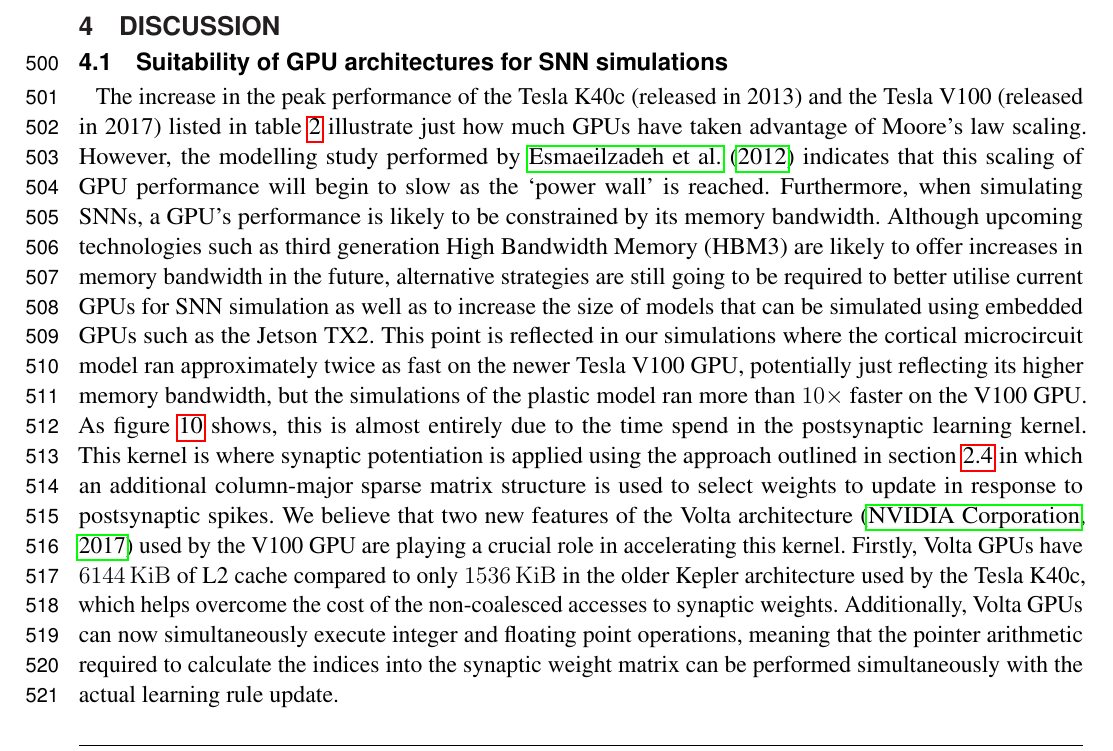
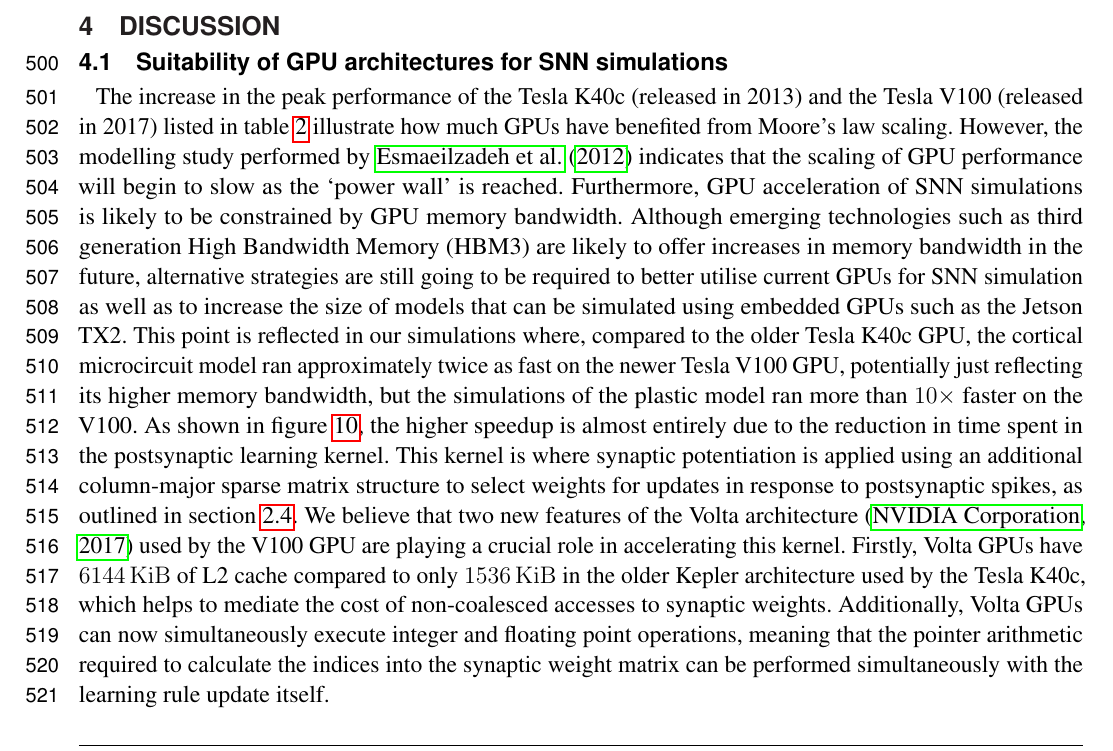
Before and after one commit to BrainsOnBoard/frontiers_genn_paper, a LaTeX document (frontiers_genn.tex): part of page 19 of 28, cut so that both start at the same text. Compiled offline with pdfLaTeX.

Commit message:
Working on the discussion

```diff
--- a/frontiers_genn.tex
+++ b/frontiers_genn.tex
@@ -642,16 +642,18 @@ Therefore it is somewhat unsurprising that any accelerator that allows equivalen
 
 \section{Discussion}
 \subsection{Suitability of GPU architectures for SNN simulations}
-The increase in the peak performance of the Tesla K40c (released in 2013) and the Tesla V100 (released in 2017) listed in table~\ref{tab:gpu_devices} illustrate just how much GPUs have taken advantage of Moore's law scaling.
-However, the modelling study performed by \citet{Esmaeilzadeh2012} indicates that this scaling of GPU performance will begin to slow as the `power wall' is reached.
-Furthermore, when simulating SNNs, a GPU's performance is likely to be constrained by its memory bandwidth.
-Although upcoming technologies such as third generation High Bandwidth Memory~(HBM3) are likely to offer increases in memory bandwidth in the future, alternative strategies are still going to be required to better utilise current GPUs for SNN simulation as well as to increase the size of models that can be simulated using embedded GPUs such as the Jetson TX2.
-This point is reflected in our simulations where the cortical microcircuit model ran approximately twice as fast on the newer Tesla V100 GPU, potentially just reflecting its higher memory bandwidth, but the simulations of the plastic model ran more than $10\times$ faster on the V100 GPU.
-As figure~\ref{fig:stdp_performance} shows, this is almost entirely due to the time spend in the postsynaptic learning kernel.
-This kernel is where synaptic potentiation is applied using the approach outlined in section~\ref{sec:method/balanced_random} in which an additional column-major sparse matrix structure is used to select weights to update in response to postsynaptic spikes.
+The increase in the peak performance of the Tesla K40c (released in 2013) and the Tesla V100 (released in 2017) listed in table~\ref{tab:gpu_devices} illustrate how much GPUs have benefited from Moore's law scaling.
+However, the modelling study performed by \citet{Esmaeilzadeh2012} indicates that the scaling of GPU performance will begin to slow as the `power wall' is reached.
+Furthermore, GPU acceleration of SNN simulations is likely to be constrained by GPU memory bandwidth.
+Although emerging technologies such as third generation High Bandwidth Memory~(HBM3) are likely to offer increases in memory bandwidth in the future, alternative strategies are still going to be required to better utilise current GPUs for SNN simulation as well as to increase the size of models that can be simulated using embedded GPUs such as the Jetson TX2.
+This point is reflected in our simulations where, compared to the older Tesla K40c GPU, the cortical microcircuit model ran approximately twice as fast on the newer Tesla V100 GPU, potentially just reflecting its higher memory bandwidth, but the simulations of the plastic model ran more than $10\times$ faster on the V100.
+As shown in figure~\ref{fig:stdp_performance}, the higher speedup is almost entirely due to the reduction in time spent in the postsynaptic learning kernel.
+This kernel is where synaptic potentiation is applied using an additional column-major sparse matrix structure to select weights for updates in response to postsynaptic spikes, as outlined in section~\ref{sec:method/balanced_random}.
 We believe that two new features of the Volta architecture~\citep{Nvidia2017} used by the V100 GPU are playing a crucial role in accelerating this kernel.
-Firstly, Volta GPUs have \SI{6144}{\kibi\byte} of L2 cache compared to only \SI{1536}{\kibi\byte} in the older Kepler architecture used by the Tesla K40c, which helps overcome the cost of the non-coalesced accesses to synaptic weights.
-Additionally, Volta GPUs can now simultaneously execute integer and floating point operations, meaning that the pointer arithmetic required to calculate the indices into the synaptic weight matrix can be performed simultaneously with the actual learning rule update.
+Firstly, Volta GPUs have \SI{6144}{\kibi\byte} of L2 cache compared to
+only \SI{1536}{\kibi\byte} in the older Kepler architecture used by
+the Tesla K40c, which helps to mediate the cost of non-coalesced accesses to synaptic weights.
+Additionally, Volta GPUs can now simultaneously execute integer and floating point operations, meaning that the pointer arithmetic required to calculate the indices into the synaptic weight matrix can be performed simultaneously with the learning rule update itself.
 
 In our simulations of both models, we copy all spikes from the GPU to the host computer at the end of each simulation timestep -- accounting for the majority of the `overhead' shown in figures~\ref{fig:microcircuit_performance}~and~\ref{fig:stdp_performance}.
 Because the microcircuit model has four times as many neuronal populations as the balanced random network model, copying its spiking output requires more interactions with the GPU driver, resulting in the higher overhead seen in simulations of this model.
```
